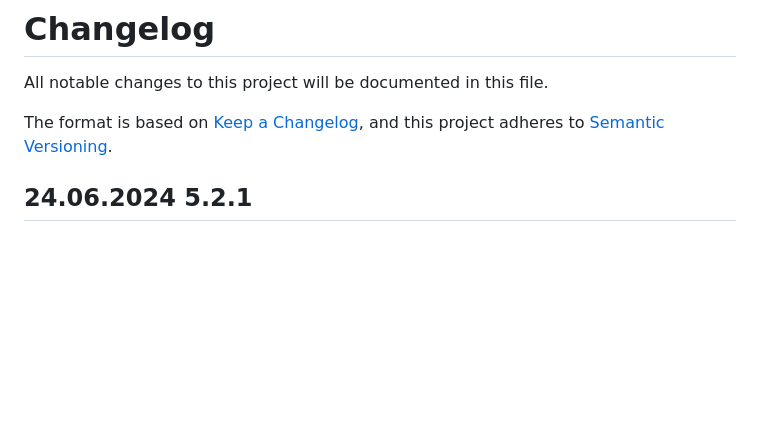
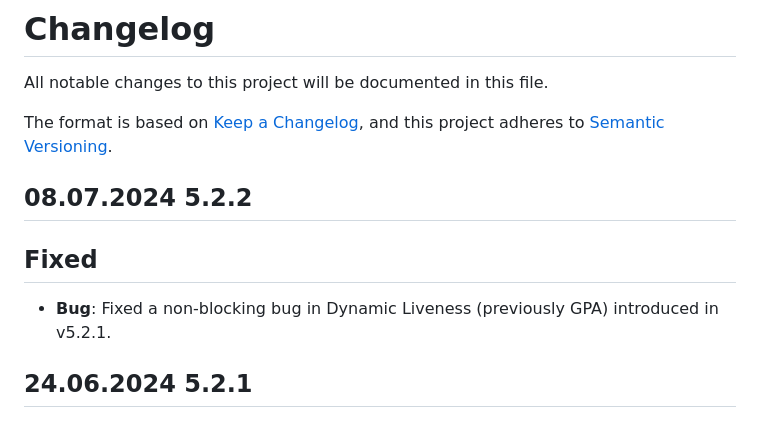
Before and after one commit to iProov/web, a Markdown page: CHANGELOG.md, the part around the change. Rendered like a GitHub page; blank space fills up the shorter version.

Commit message:
5.2.2 release

```diff
--- a/CHANGELOG.md
+++ b/CHANGELOG.md
@@ -4,6 +4,12 @@ All notable changes to this project will be documented in this file.
 
 The format is based on [Keep a Changelog](https://keepachangelog.com/en/1.0.0/),
 and this project adheres to [Semantic Versioning](https://semver.org/spec/v2.0.0.html).
+
+## 08.07.2024 5.2.2
+
+## Fixed
+- **Bug**: Fixed a non-blocking bug in Dynamic Liveness (previously GPA) introduced in v5.2.1.
+
 
 ## 24.06.2024 5.2.1
 
```
Also changed, not shown: 1 other file.
